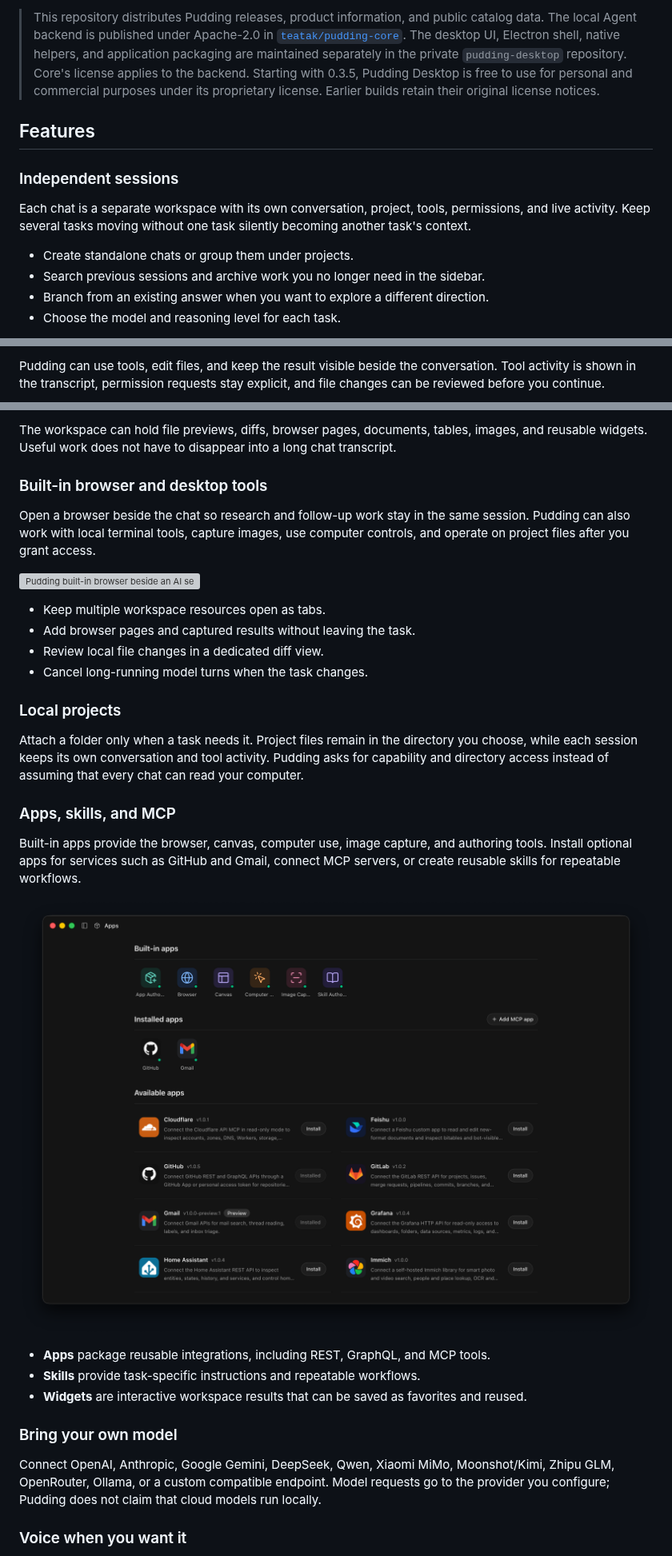
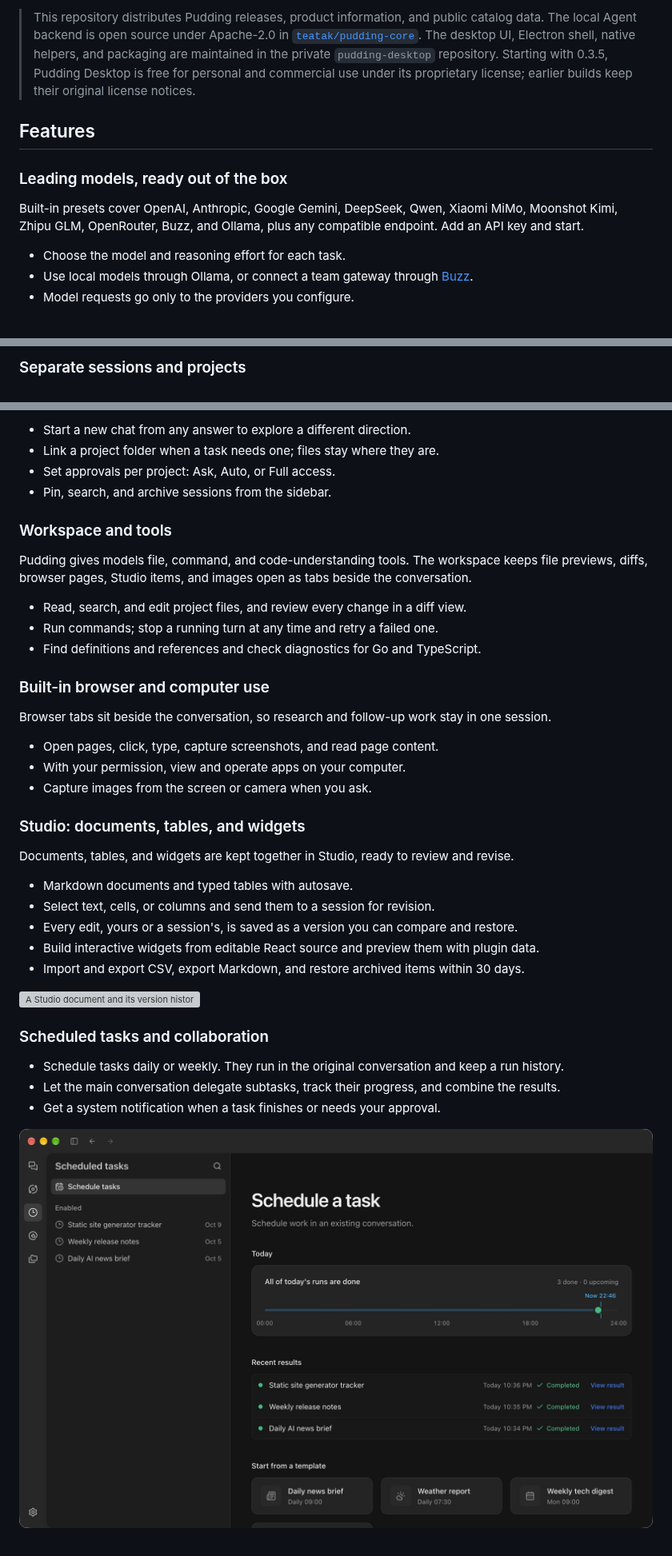
Before and after one commit to teatak/pudding, a Markdown page: README.md, 3 parts joined by grey strips. Shown at 80% size. GitHub-like rendering; pictures changed too: assets/readme/scheduled-tasks.png (added); grey boxes are pictures that could not be loaded.

Commit message:
docs: update README files and add asset screenshots for features

```diff
--- a/README.md
+++ b/README.md
@@ -18,19 +18,18 @@
 
-> This repository distributes Pudding releases, product information, and public catalog data.
-> The local Agent backend is published under Apache-2.0 in
-> [`teatak/pudding-core`](https://github.com/teatak/pudding-core). The desktop UI, Electron shell, native helpers,
-> and application packaging are maintained separately in the private `pudding-desktop` repository.
-> Core's license applies to the backend. Starting with 0.3.5, Pudding Desktop is free to use for personal and commercial purposes under its proprietary license. Earlier builds retain their original license notices.
+> This repository distributes Pudding releases, product information, and public catalog data. The local Agent
+> backend is open source under Apache-2.0 in [`teatak/pudding-core`](https://github.com/teatak/pudding-core). The
+> desktop UI, Electron shell, native helpers, and packaging are maintained in the private `pudding-desktop`
+> repository. Starting with 0.3.5, Pudding Desktop is free for personal and commercial use under its proprietary
+> license; earlier builds keep their original license notices.
 
 ## Features
 
-### Independent sessions
+### Leading models, ready out of the box
 
-Each chat is a separate workspace with its own conversation, project, tools, permissions, and live activity. Keep
-several tasks moving without one task silently becoming another task's context.
+Built-in presets cover OpenAI, Anthropic, Google Gemini, DeepSeek, Qwen, Xiaomi MiMo, Moonshot Kimi, Zhipu GLM,
+OpenRouter, Buzz, and Ollama, plus any compatible endpoint. Add an API key and start.
 
-- Create standalone chats or group them under projects.
-- Search previous sessions and archive work you no longer need in the sidebar.
-- Branch from an existing answer when you want to explore a different direction.
-- Choose the model and reasoning level for each task.
+- Choose the model and reasoning effort for each task.
+- Use local models through Ollama, or connect a team gateway through [Buzz](https://teatak.com/products/buzz/).
+- Model requests go only to the providers you configure.
 
@@ -38,4 +37,3 @@ several tasks moving without one task silently becoming another task's context.
 
-Pudding can use tools, edit files, and keep the result visible beside the conversation. Tool activity is shown in
-the transcript, permission requests stay explicit, and file changes can be reviewed before you continue.
+### Separate sessions and projects
 
@@ -43,41 +41,43 @@ the transcript, permission requests stay explicit, and file changes can be revie
 
-The workspace can hold file previews, diffs, browser pages, documents, tables, images, and reusable widgets. Useful
-work does not have to disappear into a long chat transcript.
+- Start a new chat from any answer to explore a different direction.
+- Link a project folder when a task needs one; files stay where they are.
+- Set approvals per project: Ask, Auto, or Full access.
+- Pin, search, and archive sessions from the sidebar.
 
-### Built-in browser and desktop tools
+### Workspace and tools
 
-Open a browser beside the chat so research and follow-up work stay in the same session. Pudding can also work with
-local terminal tools, capture images, use computer controls, and operate on project files after you grant access.
+Pudding gives models file, command, and code-understanding tools. The workspace keeps file previews, diffs,
+browser pages, Studio items, and images open as tabs beside the conversation.
 
-![Pudding built-in browser beside an AI session](./assets/readme/03-built-in-browser.png)
+- Read, search, and edit project files, and review every change in a diff view.
+- Run commands; stop a running turn at any time and retry a failed one.
+- Find definitions and references and check diagnostics for Go and TypeScript.
 
-- Keep multiple workspace resources open as tabs.
-- Add browser pages and captured results without leaving the task.
-- Review local file changes in a dedicated diff view.
-- Cancel long-running model turns when the task changes.
+### Built-in browser and computer use
 
-### Local projects
+Browser tabs sit beside the conversation, so research and follow-up work stay in one session.
 
-Attach a folder only when a task needs it. Project files remain in the directory you choose, while each session
-keeps its own conversation and tool activity. Pudding asks for capability and directory access instead of assuming
-that every chat can read your computer.
+- Open pages, click, type, capture screenshots, and read page content.
+- With your permission, view and operate apps on your computer.
+- Capture images from the screen or camera when you ask.
 
-### Apps, skills, and MCP
+### Studio: documents, tables, and widgets
 
-Built-in apps provide the browser, canvas, computer use, image capture, and authoring tools. Install optional apps
-for services such as GitHub and Gmail, connect MCP servers, or create reusable skills for repeatable workflows.
+Documents, tables, and widgets are kept together in Studio, ready to review and revise.
 
-![Pudding built-in, installed, and available apps](./assets/readme/04-apps.png)
+- Markdown documents and typed tables with autosave.
+- Select text, cells, or columns and send them to a session for revision.
+- Every edit, yours or a session's, is saved as a version you can compare and restore.
+- Build interactive widgets from editable React source and preview them with plugin data.
+- Import and export CSV, export Markdown, and restore archived items within 30 days.
 
-- **Apps** package reusable integrations, including REST, GraphQL, and MCP tools.
-- **Skills** provide task-specific instructions and repeatable workflows.
-- **Widgets** are interactive workspace results that can be saved as favorites and reused.
+![A Studio document and its version history](./assets/readme/studio.png)
 
-### Bring your own model
+### Scheduled tasks and collaboration
 
-Connect OpenAI, Anthropic, Google Gemini, DeepSeek, Qwen, Xiaomi MiMo, Moonshot/Kimi, Zhipu GLM, OpenRouter,
-Ollama, or a custom compatible endpoint. Model requests go to the provider you configure; Pudding does not claim
-that cloud models run locally.
+- Schedule tasks daily or weekly. They run in the original conversation and keep a run history.
+- Let the main conversation delegate subtasks, track their progress, and combine the results.
+- Get a system notification when a task finishes or needs your approval.
 
-### Voice when you want it
+![Scheduled tasks in Pudding](./assets/readme/scheduled-tasks.png)
 
```
Also changed, not shown: other parts of README.md (+42 -29 lines), README.zh-CN.md (+72 -65 lines), assets/readme/plugins.png (added), 1 other file.
